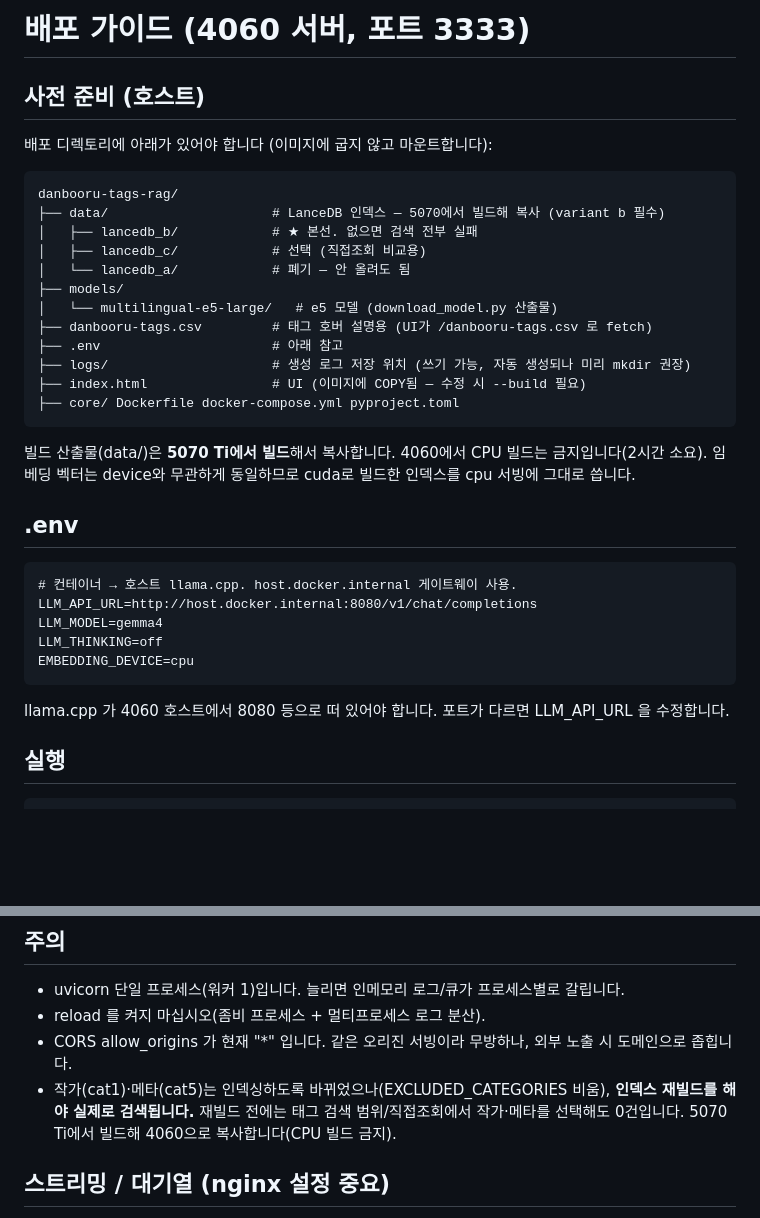
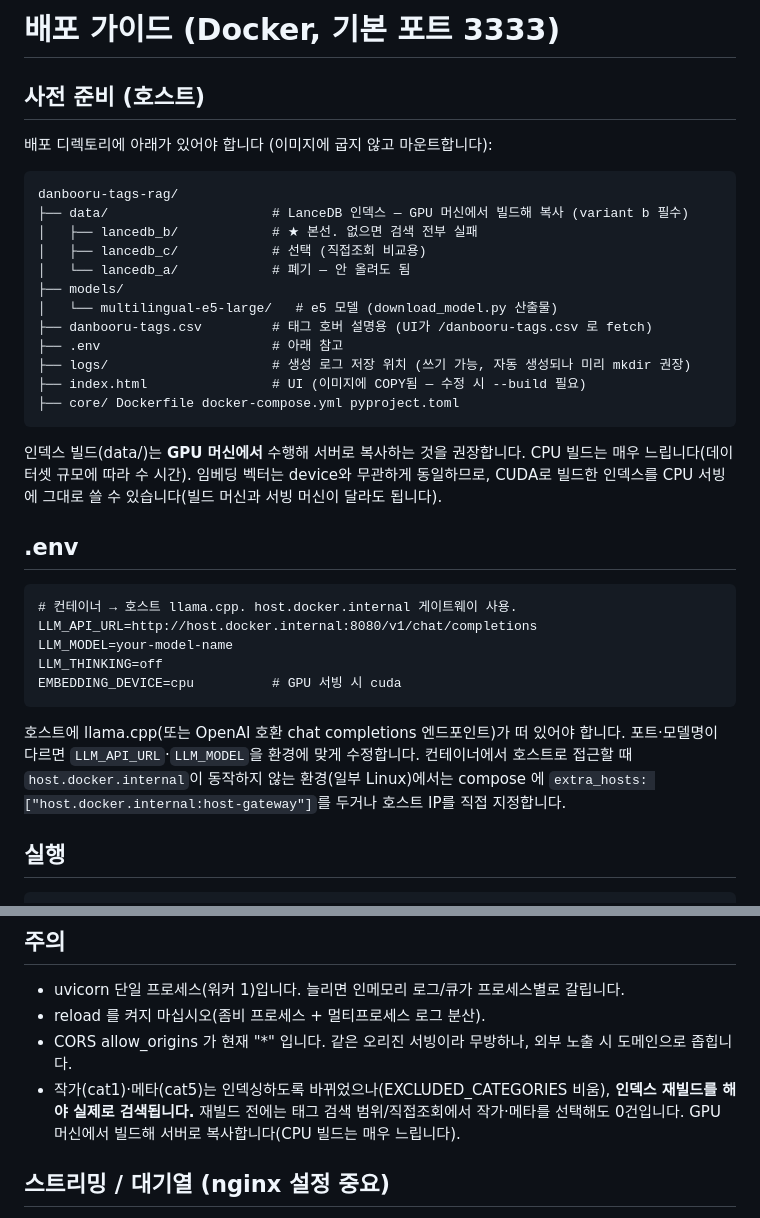
Before and after one commit to joykst96/danbooru-tag-rag, a Markdown page: DEPLOY.md, 2 parts joined by grey strips. GitHub-like rendering; blank space fills up the shorter version.

Commit message:
docs: 보편적이게 적용가능한 배포가이드 DEPLOY 반영

````diff
--- a/DEPLOY.md
+++ b/DEPLOY.md
@@ -1,4 +1,4 @@
-# 배포 가이드 (4060 서버, 포트 3333)
+# 배포 가이드 (Docker, 기본 포트 3333)
 
 ## 사전 준비 (호스트)
 
@@ -6,7 +6,7 @@
 
 ```
 danbooru-tags-rag/
-├── data/                     # LanceDB 인덱스 — 5070에서 빌드해 복사 (variant b 필수)
+├── data/                     # LanceDB 인덱스 — GPU 머신에서 빌드해 복사 (variant b 필수)
 │   ├── lancedb_b/            # ★ 본선. 없으면 검색 전부 실패
 │   ├── lancedb_c/            # 선택 (직접조회 비교용)
 │   └── lancedb_a/            # 폐기 — 안 올려도 됨
@@ -19,21 +19,22 @@ danbooru-tags-rag/
 ├── core/ Dockerfile docker-compose.yml pyproject.toml
 ```
 
-빌드 산출물(data/)은 **5070 Ti에서 빌드**해서 복사합니다. 4060에서 CPU 빌드는 금지입니다(2시간 소요).
-임베딩 벡터는 device와 무관하게 동일하므로 cuda로 빌드한 인덱스를 cpu 서빙에 그대로 씁니다.
+인덱스 빌드(data/)는 **GPU 머신에서** 수행해 서버로 복사하는 것을 권장합니다. CPU 빌드는 매우 느립니다(데이터셋 규모에 따라 수 시간). 임베딩 벡터는 device와 무관하게 동일하므로, CUDA로 빌드한 인덱스를 CPU 서빙에 그대로 쓸 수 있습니다(빌드 머신과 서빙 머신이 달라도 됩니다).
 
 ## .env
 
 ```dotenv
 # 컨테이너 → 호스트 llama.cpp. host.docker.internal 게이트웨이 사용.
 LLM_API_URL=http://host.docker.internal:8080/v1/chat/completions
-LLM_MODEL=gemma4
+LLM_MODEL=your-model-name
 LLM_THINKING=off
-EMBEDDING_DEVICE=cpu
+EMBEDDING_DEVICE=cpu          # GPU 서빙 시 cuda
 ```
 
-llama.cpp 가 4060 호스트에서 8080 등으로 떠 있어야 합니다.
-포트가 다르면 LLM_API_URL 을 수정합니다.
+호스트에 llama.cpp(또는 OpenAI 호환 chat completions 엔드포인트)가 떠 있어야 합니다.
+포트·모델명이 다르면 `LLM_API_URL`·`LLM_MODEL`을 환경에 맞게 수정합니다.
+컨테이너에서 호스트로 접근할 때 `host.docker.internal`이 동작하지 않는 환경(일부 Linux)에서는
+compose 에 `extra_hosts: ["host.docker.internal:host-gateway"]`를 두거나 호스트 IP를 직접 지정합니다.
 
 ## 실행
 
@@ -131,7 +132,7 @@ ETag 재검증(미변경 시 304)하여 묵은 파일을 막으면서 대역폭
 - CORS allow_origins 가 현재 "\*" 입니다. 같은 오리진 서빙이라 무방하나, 외부 노출 시 도메인으로 좁힙니다.
 - 작가(cat1)·메타(cat5)는 인덱싱하도록 바뀌었으나(EXCLUDED_CATEGORIES 비움), **인덱스 재빌드를 해야
   실제로 검색됩니다.** 재빌드 전에는 태그 검색 범위/직접조회에서 작가·메타를 선택해도 0건입니다.
-  5070 Ti에서 빌드해 4060으로 복사합니다(CPU 빌드 금지).
+  GPU 머신에서 빌드해 서버로 복사합니다(CPU 빌드는 매우 느립니다).
 
 ## 스트리밍 / 대기열 (nginx 설정 중요)
 
````
